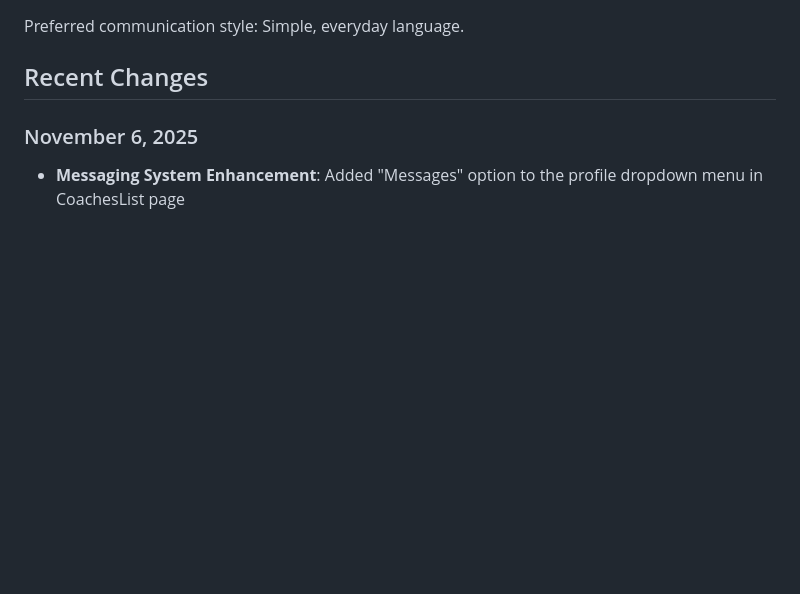
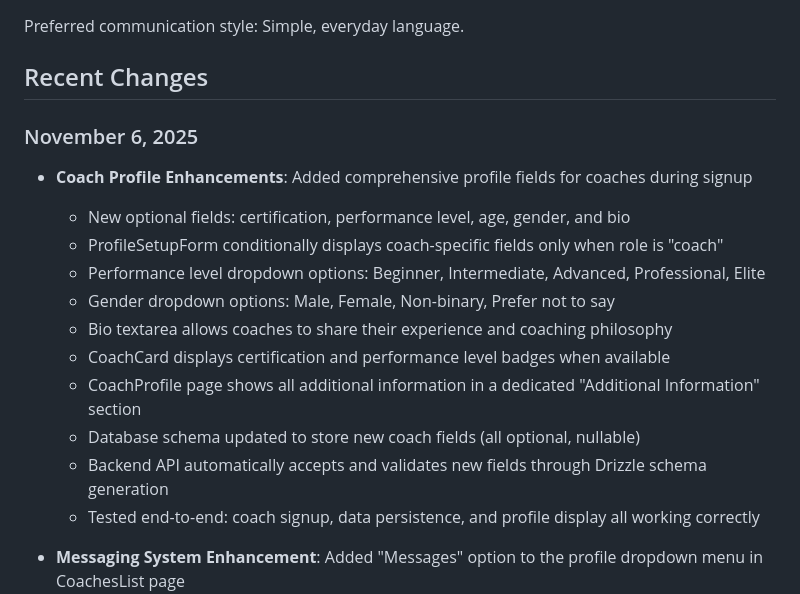
Before and after one commit to shakirworks/CoachFinderMVP, a Markdown page: replit.md, the part around the change. Rendered like a GitHub page; blank space fills up the shorter version.

Commit message:
Enhance coach profiles with additional personal and professional details during signup
Update the coach profile schema to include certification, performance level, age, gender, and bio.

Replit-Commit-Author: Agent
Replit-Commit-Session-Id: fcb1c1f6-1ba8-42ca-8fbf-6daa418eecaf
Replit-Commit-Checkpoint-Type: full_checkpoint
Replit-Commit-Event-Id: 79199d2b-874d-487e-b1a5-8d1d14e86f04
Replit-Commit-Screenshot-Url: https://storage.googleapis.com/screenshot-production-us-central1/4de9c6a0-4bc8-4e88-9aba-674d853efeca/fcb1c1f6-1ba8-42ca-8fbf-6daa418eecaf/NrwaN49

```diff
--- a/replit.md
+++ b/replit.md
@@ -13,6 +13,18 @@ Preferred communication style: Simple, everyday language.
 ## Recent Changes
 
 ### November 6, 2025
+- **Coach Profile Enhancements**: Added comprehensive profile fields for coaches during signup
+  - New optional fields: certification, performance level, age, gender, and bio
+  - ProfileSetupForm conditionally displays coach-specific fields only when role is "coach"
+  - Performance level dropdown options: Beginner, Intermediate, Advanced, Professional, Elite
+  - Gender dropdown options: Male, Female, Non-binary, Prefer not to say
+  - Bio textarea allows coaches to share their experience and coaching philosophy
+  - CoachCard displays certification and performance level badges when available
+  - CoachProfile page shows all additional information in a dedicated "Additional Information" section
+  - Database schema updated to store new coach fields (all optional, nullable)
+  - Backend API automatically accepts and validates new fields through Drizzle schema generation
+  - Tested end-to-end: coach signup, data persistence, and profile display all working correctly
+
 - **Messaging System Enhancement**: Added "Messages" option to the profile dropdown menu in CoachesList page
   - Athletes can now quickly navigate to their messages by clicking Messages in the dropdown
   - Navigation uses URL parameter `/profile?tab=messages` to open directly to messages tab
```
